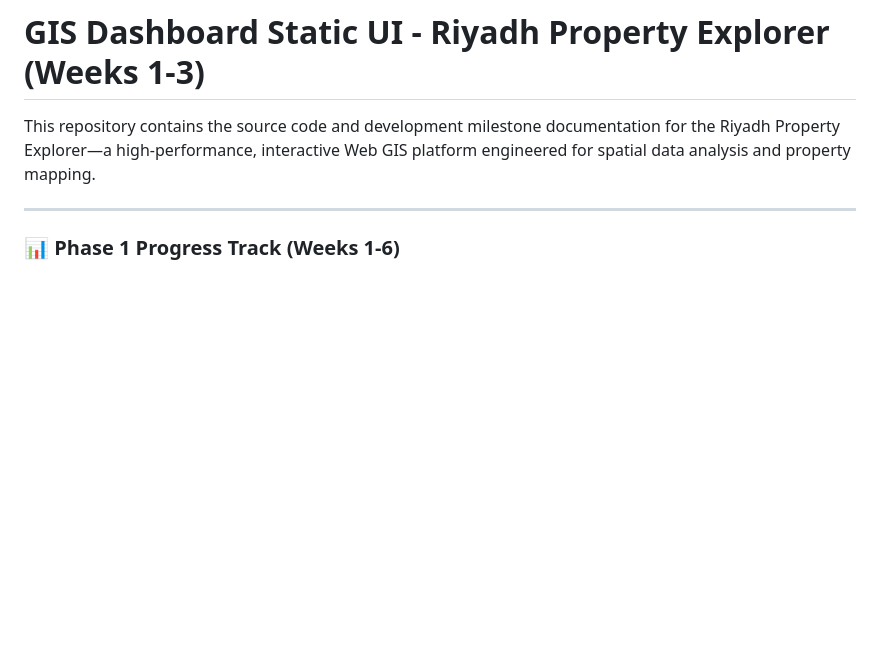
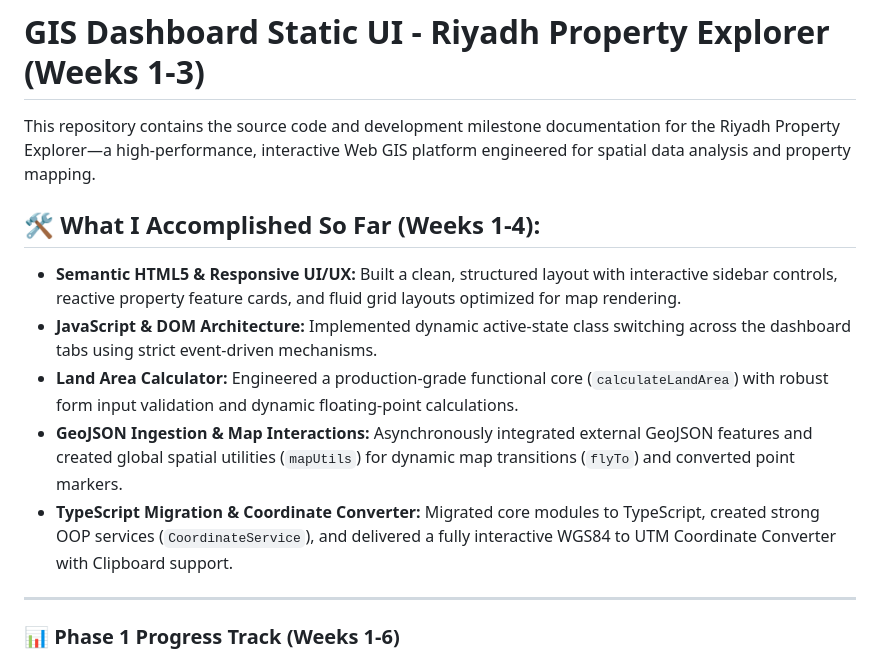
Before and after one commit to Ramadan-Sayed/riyadh-property-explorer, a Markdown page: README.md, the part around the change. Drawn GitHub-style; blank space fills up the shorter version.

```diff
--- a/README.md
+++ b/README.md
@@ -2,7 +2,12 @@
 
 This repository contains the source code and development milestone documentation for the Riyadh Property Explorer—a high-performance, interactive Web GIS platform engineered for spatial data analysis and property mapping.
 
-
+## 🛠️ What I Accomplished So Far (Weeks 1-4):
+* **Semantic HTML5 & Responsive UI/UX:** Built a clean, structured layout with interactive sidebar controls, reactive property feature cards, and fluid grid layouts optimized for map rendering.
+* **JavaScript & DOM Architecture:** Implemented dynamic active-state class switching across the dashboard tabs using strict event-driven mechanisms.
+* **Land Area Calculator:** Engineered a production-grade functional core (`calculateLandArea`) with robust form input validation and dynamic floating-point calculations.
+* **GeoJSON Ingestion & Map Interactions:** Asynchronously integrated external GeoJSON features and created global spatial utilities (`mapUtils`) for dynamic map transitions (`flyTo`) and converted point markers.
+* **TypeScript Migration & Coordinate Converter:** Migrated core modules to TypeScript, created strong OOP services (`CoordinateService`), and delivered a fully interactive WGS84 to UTM Coordinate Converter with Clipboard support.
 
 ---
 
```
